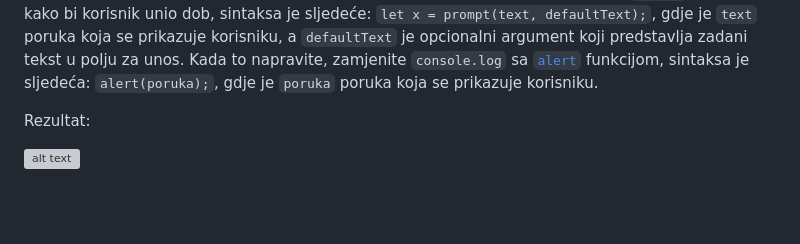
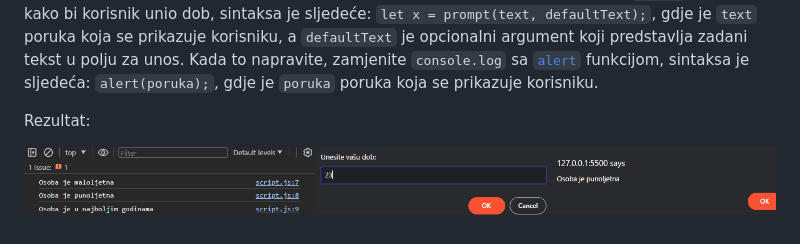
Before and after one commit to lukablaskovic/FIPU-PJS, a Markdown page: 2. Funkcije, doseg varijabli i kontrolne strukture/PJS2 - Funkcije, doseg varijabli i kontrolne strukture.md, the part around the change. Drawn GitHub-style; blank space fills up the shorter version; grey boxes are pictures that could not be loaded.

```diff
--- a/2. Funkcije, doseg varijabli i kontrolne strukture/PJS2 - Funkcije, doseg varijabli i kontrolne strukture.md
+++ b/2. Funkcije, doseg varijabli i kontrolne strukture/PJS2 - Funkcije, doseg varijabli i kontrolne strukture.md
@@ -798,4 +798,4 @@ Napiši funkciju `provjeriDob(dob)` koja vraća poruku ovisno o dobi korisnika.
 
 Rezultat:
 
-![alt text](image-5.png)
+![vjezba3](screenshots/vjezba3.png)
```
